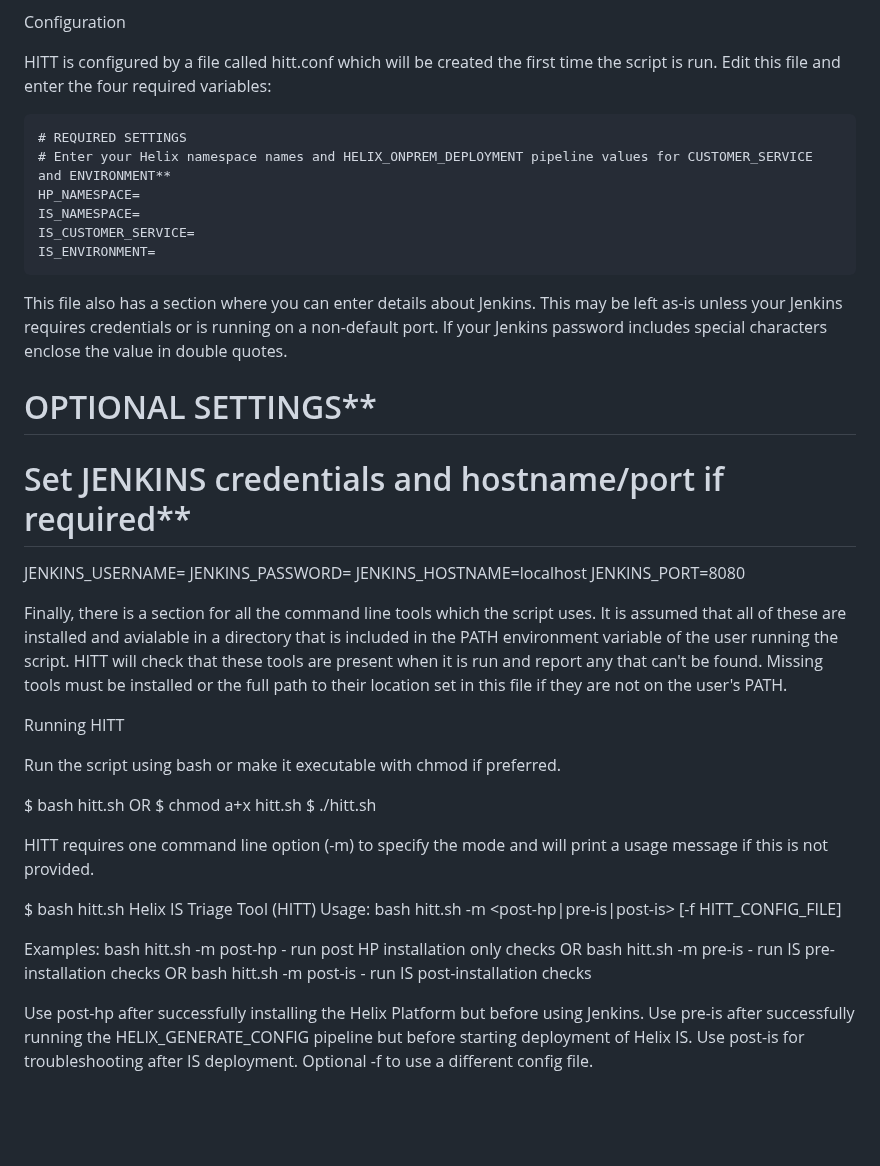
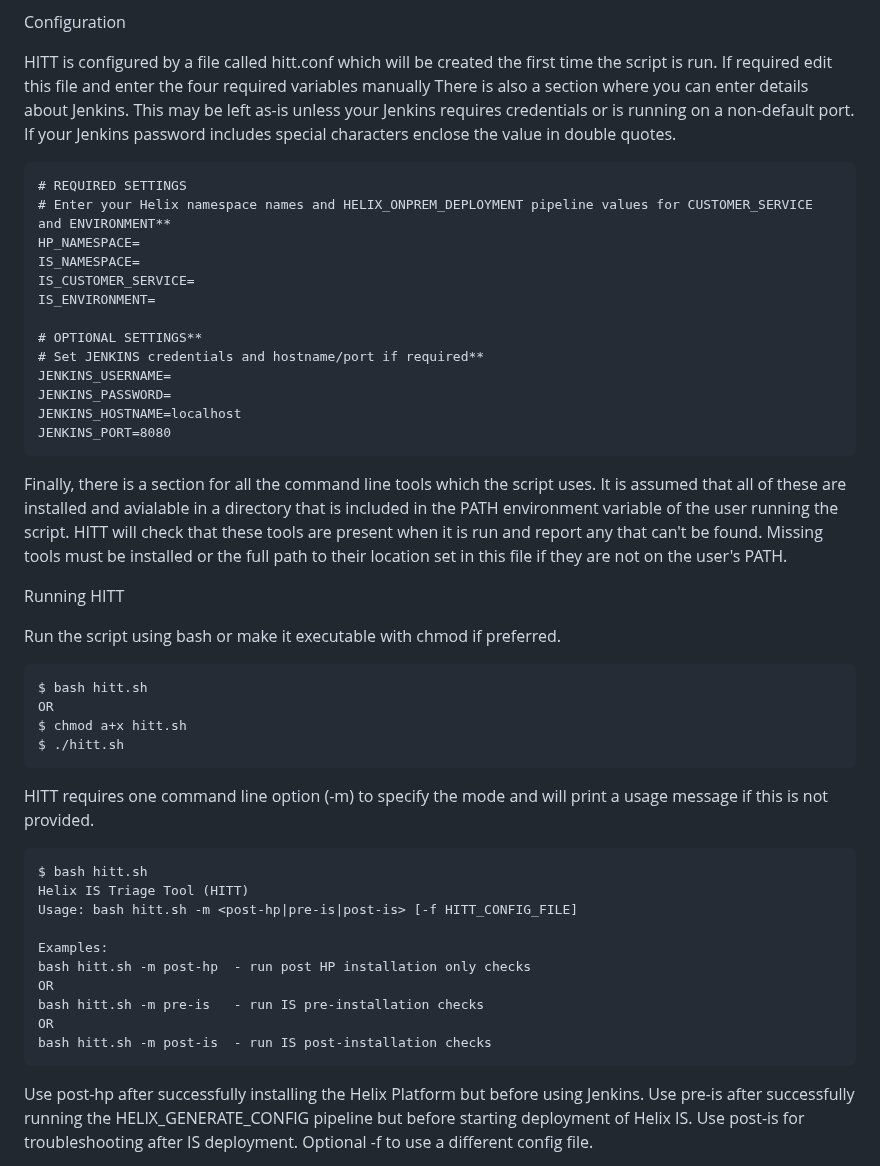
Before and after one commit to mwaltersbmc/helix-tools, a Markdown page: hitt/README.md, the part around the change. GitHub-like rendering; blank space fills up the shorter version.

````diff
--- a/hitt/README.md
+++ b/hitt/README.md
@@ -12,7 +12,7 @@ There are some additional, optional, tests that will attempt to validate the Hel
 
 Configuration
 
-HITT is configured by a file called hitt.conf which will be created the first time the script is run.  Edit this file and enter the four required variables:
+HITT is configured by a file called hitt.conf which will be created the first time the script is run. If required edit this file and enter the four required variables manually  There is also a section where you can enter details about Jenkins.  This may be left as-is unless your Jenkins requires credentials or is running on a non-default port. If your Jenkins password includes special characters enclose the value in double quotes.
 
 ```
 # REQUIRED SETTINGS
@@ -21,8 +21,6 @@ HP_NAMESPACE=
 IS_NAMESPACE=
 IS_CUSTOMER_SERVICE=
 IS_ENVIRONMENT=
-```
-This file also has a section where you can enter details about Jenkins.  This may be left as-is unless your Jenkins requires credentials or is running on a non-default port. If your Jenkins password includes special characters enclose the value in double quotes.
 
 # OPTIONAL SETTINGS**
 # Set JENKINS credentials and hostname/port if required**
@@ -30,6 +28,7 @@ JENKINS_USERNAME=
 JENKINS_PASSWORD=
 JENKINS_HOSTNAME=localhost
 JENKINS_PORT=8080
+```
 
 Finally, there is a section for all the command line tools which the script uses.  It is assumed that all of these are installed and avialable in a directory that is included in the PATH environment variable of the user running the script.  HITT will check that these tools are present when it is run and report any that can't be found.  Missing tools must be installed or the full path to their location set in this file if they are not on the user's PATH.
 
@@ -37,13 +36,16 @@ Running HITT
 
 Run the script using bash or make it executable with chmod if preferred.
 
+```
 $ bash hitt.sh
 OR
 $ chmod a+x hitt.sh
 $ ./hitt.sh
+```
 
 HITT requires one command line option (-m) to specify the mode and will print a usage message if this is not provided.
 
+```
 $ bash hitt.sh
 Helix IS Triage Tool (HITT)
 Usage: bash hitt.sh -m <post-hp|pre-is|post-is> [-f HITT_CONFIG_FILE]
@@ -54,6 +56,7 @@ OR
 bash hitt.sh -m pre-is   - run IS pre-installation checks
 OR
 bash hitt.sh -m post-is  - run IS post-installation checks
+```
 
 Use post-hp after successfully installing the Helix Platform but before using Jenkins.
 Use pre-is after successfully running the HELIX_GENERATE_CONFIG pipeline but before starting deployment of Helix IS.
````
